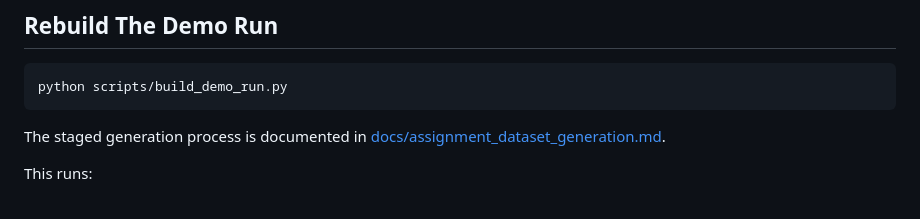
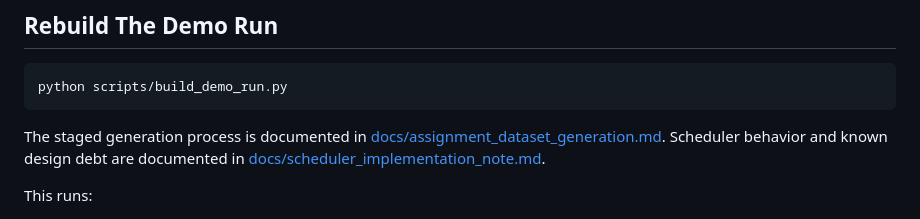
Before and after one commit to ntl2105/fitnessResourceAllocator, a Markdown page: README.md, the part around the change. GitHub-like rendering.

Commit message:
add scheduler implementation notes

````diff
--- a/README.md
+++ b/README.md
@@ -41,6 +41,7 @@ python scripts/build_demo_run.py
 ```
 
 The staged generation process is documented in [docs/assignment_dataset_generation.md](docs/assignment_dataset_generation.md).
+Scheduler behavior and known design debt are documented in [docs/scheduler_implementation_note.md](docs/scheduler_implementation_note.md).
 
 This runs:
 
````
Also changed, not shown: docs/scheduler_implementation_note.md (added, +182 -0 lines).
